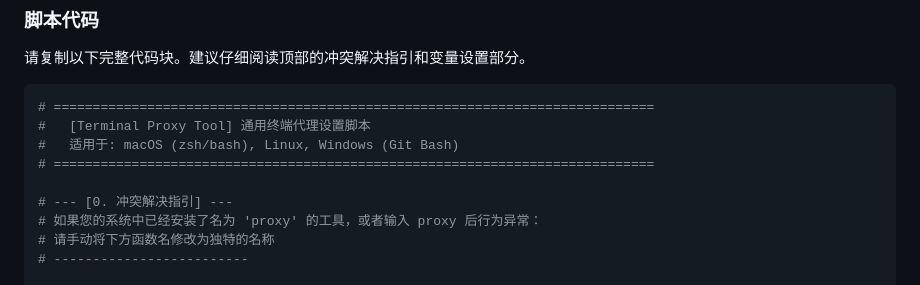
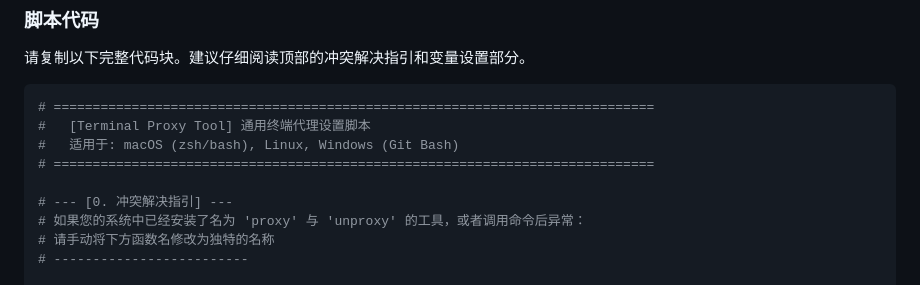
Before and after one commit to tanchangde/tinyScripts, a Markdown page: terminal-proxy.md, the part around the change. Rendered like a GitHub page.

Commit message:
fix: 更新冲突解决指引以涵盖 'unproxy' 工具

```diff
--- a/terminal-proxy.md
+++ b/terminal-proxy.md
@@ -29,7 +29,7 @@
 # =============================================================================
 
 # --- [0. 冲突解决指引] ---
-# 如果您的系统中已经安装了名为 'proxy' 的工具，或者输入 proxy 后行为异常：
+# 如果您的系统中已经安装了名为 'proxy' 与 'unproxy' 的工具，或者调用命令后异常：
 # 请手动将下方函数名修改为独特的名称
 # -------------------------
 
```
